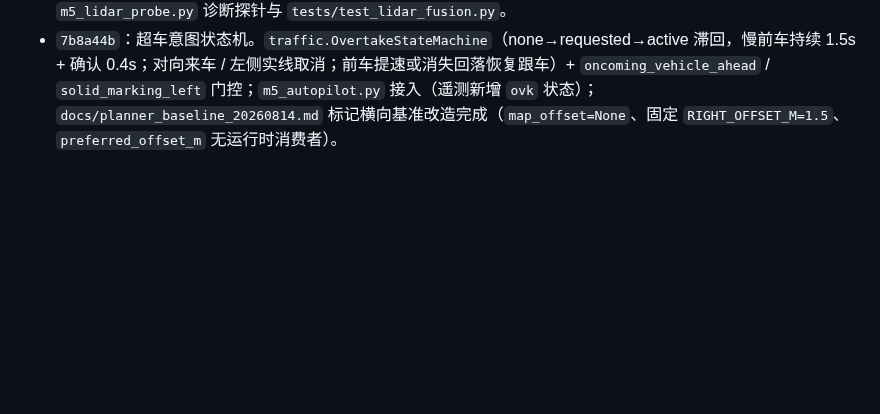
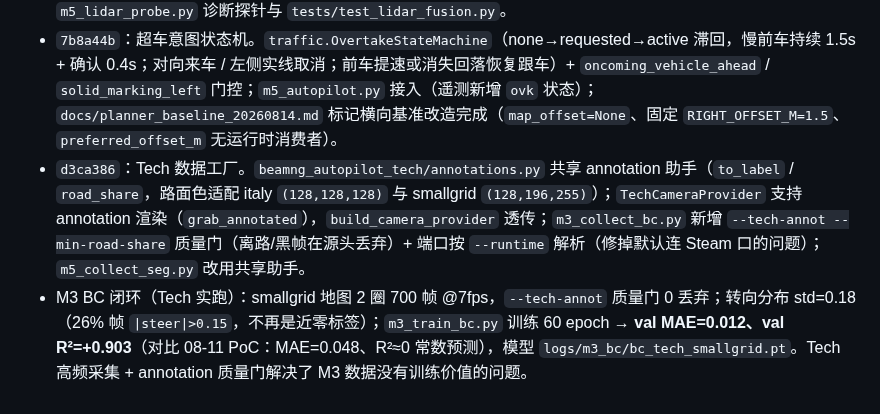
Before and after one commit to Qiongkura/BeamNG-autopilot, a Markdown page: README.md, the part around the change. Drawn GitHub-style; blank space fills up the shorter version.

Commit message:
docs: 开发日志补 Tech 数据工厂与 M3 BC 闭环结果（val R2=0.903）

```diff
--- a/README.md
+++ b/README.md
@@ -327,3 +327,5 @@ M5 自动驾驶默认开启视觉障碍物感知：后台线程预热 YOLOv8n，
 - `3aee1c0`：Tech-first 开发前提 + pytest 回归体系。`AGENTS.md` / `README` 明确"优先 BeamNG.tech 研发、Steam 只保底不坏、后期统一下放"；新增 `pytest.ini`、`requirements-dev.txt`、`tests/`（traffic ACC / planner 速度 / perception merge 共 30 用例），深度回归 `m5_offline_validate.py` 保持双门禁。
 - `9583d27`：Tech LiDAR 障碍物融合。`perception.py` 新增局部地面估计（72 扇区 × 5m 环 5 分位）、1D int64 key 体素降采样（6 倍提速）、`lidar_obstacles` 聚类管线、`LidarClusterTracker` 质心速度追踪（min_speed=2.0 滤抖动幻影）；`merge_obstacles` 纳入 lidar 紧凑合并 + 墙-墙合并；`TechRangeProvider` 把 360 点云作为一等障碍通道与 Lua 场景/车辆/射线融合；实机验证：聚类 117-139ms、幻影"移动车辆"清零；新增 `m5_lidar_probe.py` 诊断探针与 `tests/test_lidar_fusion.py`。
 - `7b8a44b`：超车意图状态机。`traffic.OvertakeStateMachine`（none→requested→active 滞回，慢前车持续 1.5s + 确认 0.4s；对向来车 / 左侧实线取消；前车提速或消失回落恢复跟车）+ `oncoming_vehicle_ahead` / `solid_marking_left` 门控；`m5_autopilot.py` 接入（遥测新增 `ovk` 状态）；`docs/planner_baseline_20260814.md` 标记横向基准改造完成（`map_offset=None`、固定 `RIGHT_OFFSET_M=1.5`、`preferred_offset_m` 无运行时消费者）。
+- `d3ca386`：Tech 数据工厂。`beamng_autopilot_tech/annotations.py` 共享 annotation 助手（`to_label` / `road_share`，路面色适配 italy `(128,128,128)` 与 smallgrid `(128,196,255)`）；`TechCameraProvider` 支持 annotation 渲染（`grab_annotated`），`build_camera_provider` 透传；`m3_collect_bc.py` 新增 `--tech-annot --min-road-share` 质量门（离路/黑帧在源头丢弃）+ 端口按 `--runtime` 解析（修掉默认连 Steam 口的问题）；`m5_collect_seg.py` 改用共享助手。
+- M3 BC 闭环（Tech 实跑）：smallgrid 地图 2 圈 700 帧 @7fps，`--tech-annot` 质量门 0 丢弃；转向分布 std=0.18（26% 帧 `|steer|>0.15`，不再是近零标签）；`m3_train_bc.py` 训练 60 epoch → **val MAE=0.012、val R²=+0.903**（对比 08-11 PoC：MAE=0.048、R²≈0 常数预测），模型 `logs/m3_bc/bc_tech_smallgrid.pt`。Tech 高频采集 + annotation 质量门解决了 M3 数据没有训练价值的问题。
```
